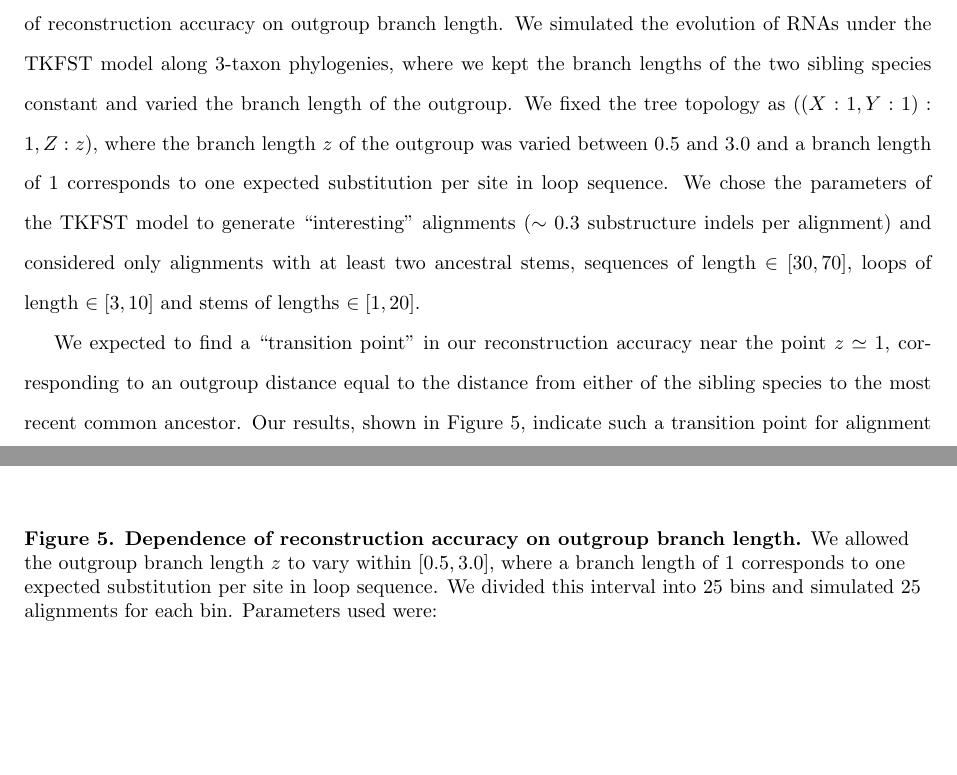
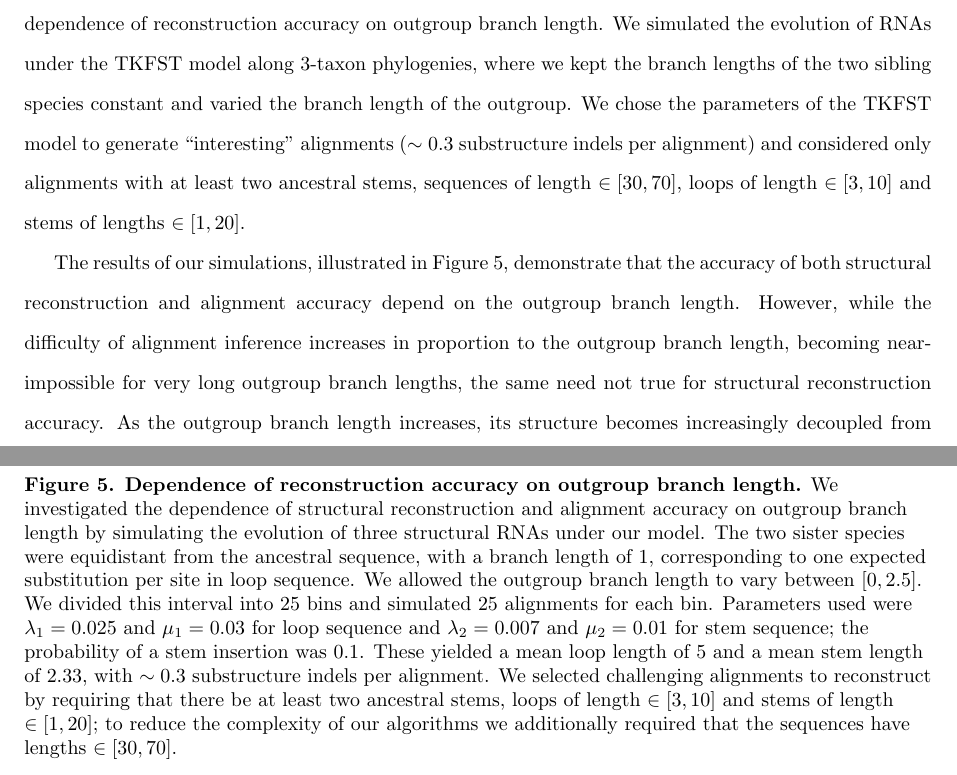
Before and after one commit to ihh/rnastatalign-paper, a LaTeX document (paper.tex, which reads defs.tex): two parts of pages 33 and 46 of 57 before the commit and two parts of pages 33 and 47 of 58 after it, joined at a grey line, cut so that both start at the same text, the shorter picture padded with empty space. Compiled offline with pdfLaTeX.

Commit message:
Finalizing edits...

```diff
--- a/defs.tex
+++ b/defs.tex
@@ -53,6 +53,7 @@
 \newcommand{\mastr}{MASTR}
 \newcommand{\rnasampler}{RNASampler}
 \newcommand{\murlet}{Murlet}
+\newcommand{\ortheus}{Ortheus}
 \newcommand{\rnaalifold}{RNAAlifold}
 \newcommand{\viennarna}{ViennaRNA}
 
--- a/paper.tex
+++ b/paper.tex
@@ -1512,21 +1518,17 @@ dependence of reconstruction accuracy on outgroup branch length.
 We simulated the evolution of RNAs under the TKFST model along
 3-taxon phylogenies, where we kept the branch lengths of the two
 sibling species constant and varied the branch length of the
-outgroup.  We fixed the tree topology as $((X:1,Y:1):1,Z:z)$, where
-the branch length $z$ of the outgroup was varied between 0.5 and 3.0
-and a branch length of 1 corresponds to one expected substitution per site
-in loop sequence.  We chose the parameters of the TKFST model to
+outgroup.  We chose the parameters of the TKFST model to
 generate ``interesting'' alignments ($\sim 0.3$ substructure indels per
 alignment) and considered only alignments with at least two ancestral
 stems, sequences of length $\in [30, 70]$, loops of length $\in [3, 10]$ and
 stems of lengths $\in [1, 20]$.
 
-We expected to find a ``transition point'' in our reconstruction
-accuracy near the point $z \simeq 1$, corresponding to an outgroup
-distance equal to the distance from either of the sibling species to
-the most recent common ancestor.  Our results, shown in
-\figref{simulations}, indicate such a transition point for alignment
-accuracy but not for ancestral reconstruction accuracy.
-% to do: here now
-
-\cite{Mossel2003}
+The results of our simulations, illustrated in \figref{simulations},
+demonstrate that the accuracy of both structural
+reconstruction and alignment accuracy depend on the outgroup
+branch length.  However, while the difficulty of alignment inference
+increases in proportion to the outgroup branch length, becoming
+near-impossible for very long outgroup branch lengths, the same need not
+true for structural reconstruction accuracy.  As the outgroup branch
+length increases, its structure becomes increasingly decoupled from
@@ -1777,12 +1786,25 @@ We are grateful to Ben Redelings and one anonymous referee for illuminating crit
   \caption{
     \textbf{Dependence of reconstruction accuracy on outgroup branch
       length.}
-    We allowed the outgroup branch length $z$ to vary within $[0.5,
-    3.0]$, where a branch length of 1 corresponds to one expected
-    substitution per site in loop sequence.  We divided this interval
+    We investigated the dependence of structural reconstruction and
+    alignment accuracy on outgroup branch length by simulating the
+    evolution of three structural RNAs under our model.  The two
+    sister species were equidistant from the ancestral sequence, with
+    a branch length of 1, corresponding to one expected
+    substitution per site in loop sequence.  We allowed the outgroup
+    branch length to vary between $[0, 2.5]$.  We divided this interval
     into 25 bins and simulated 25 alignments for each bin.
-    Parameters used were:
-  }
+    Parameters used were $\lambda_1 = 0.025$ and $\mu_1 = 0.03$ for
+    loop sequence and $\lambda_2 = 0.007$ and $\mu_2 = 0.01$ for stem
+    sequence; the probability of a stem insertion was $0.1$.  These
+    yielded a mean loop length of 5 and a mean stem length of 2.33,
+    with $\sim 0.3$ substructure indels per alignment.
+    We selected challenging alignments to reconstruct by requiring
+    that there be at least two ancestral stems, loops of length $\in [3,
+    10]$ and stems of length $\in [1, 20]$; to reduce the complexity of
+    our algorithms we additionally required that the sequences have
+    lengths $\in [30, 70]$.
+ }
   \figlabel{simulations}
 \end{figure}
 
```
Also changed, not shown: paper.bbl, paper.pdf, paper.tex (23 more changed lines), 3 other files.
